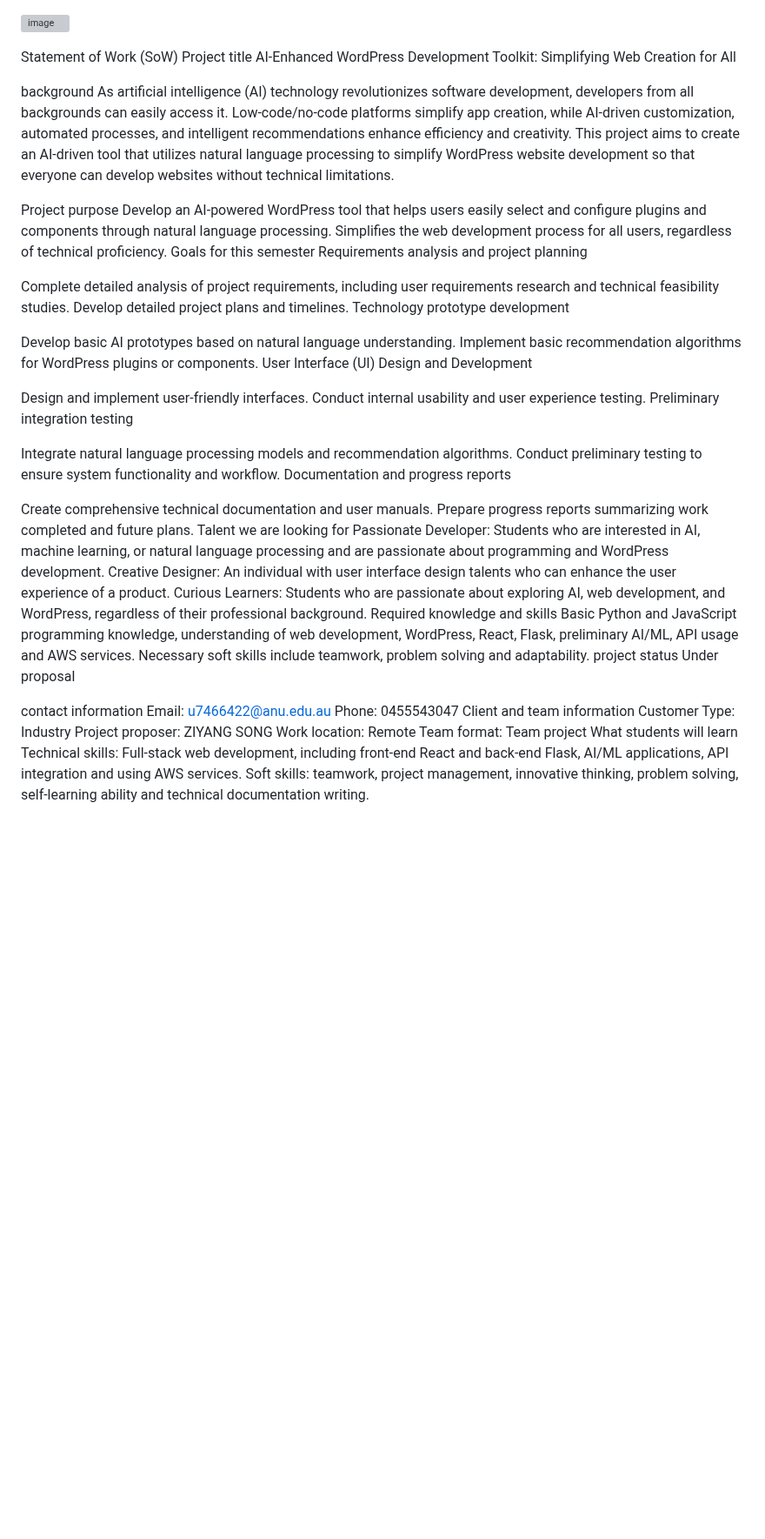
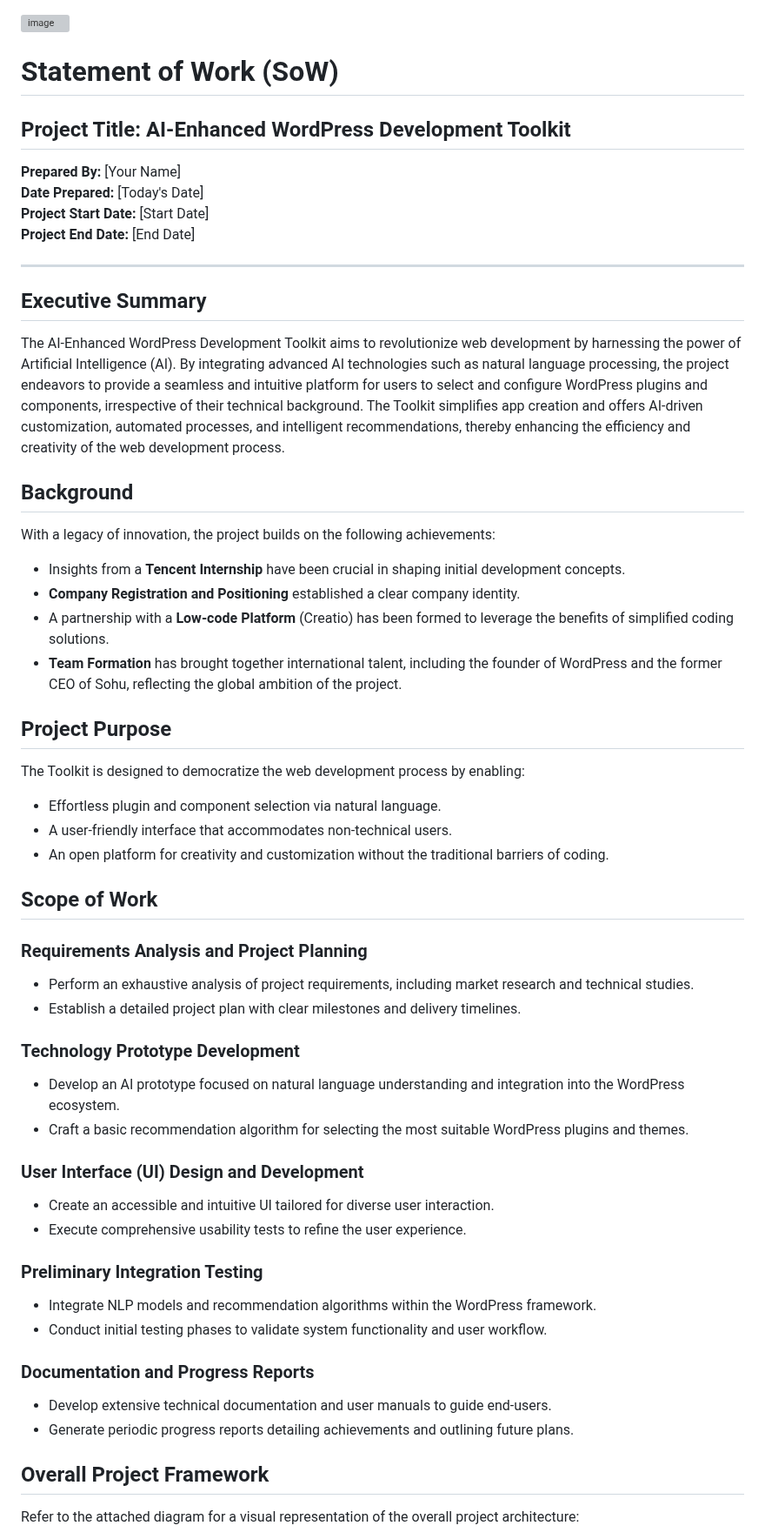
Before and after one commit to ZIYANGSONG2003/AI-Enhanced-WordPress-Development-Toolkit, a Markdown page: Project Manager/Statement of work (SOW).md, the part around one of its changes. Shown at 87% size. Rendered like a GitHub page; blank space fills up the shorter version; grey boxes are pictures that could not be loaded.

Commit message:
update SOW

```diff
--- a/Project Manager/Statement of work (SOW).md
+++ b/Project Manager/Statement of work (SOW).md
@@ -1,54 +1,66 @@
 
 ![image](https://github.com/ZIYANGSONG2003/AI-Enhanced-WordPress-Development-Toolkit/assets/110000045/fc579cbe-2a80-4c3e-a5ae-58a74b513784)
 
-Statement of Work (SoW)
-Project title
-AI-Enhanced WordPress Development Toolkit: Simplifying Web Creation for All
+# Statement of Work (SoW)
 
-background
-As artificial intelligence (AI) technology revolutionizes software development, developers from all backgrounds can easily access it. Low-code/no-code platforms simplify app creation, while AI-driven customization, automated processes, and intelligent recommendations enhance efficiency and creativity. This project aims to create an AI-driven tool that utilizes natural language processing to simplify WordPress website development so that everyone can develop websites without technical limitations.
+## Project Title: AI-Enhanced WordPress Development Toolkit
 
-Project purpose
-Develop an AI-powered WordPress tool that helps users easily select and configure plugins and components through natural language processing.
-Simplifies the web development process for all users, regardless of technical proficiency.
-Goals for this semester
-Requirements analysis and project planning
+**Prepared By:** [Your Name]
+**Date Prepared:** [Today's Date]
+**Project Start Date:** [Start Date]
+**Project End Date:** [End Date]
 
-Complete detailed analysis of project requirements, including user requirements research and technical feasibility studies.
-Develop detailed project plans and timelines.
-Technology prototype development
+---
 
-Develop basic AI prototypes based on natural language understanding.
-Implement basic recommendation algorithms for WordPress plugins or components.
-User Interface (UI) Design and Development
+## Executive Summary
 
-Design and implement user-friendly interfaces.
-Conduct internal usability and user experience testing.
-Preliminary integration testing
+The AI-Enhanced WordPress Development Toolkit aims to revolutionize web development by harnessing the power of Artificial Intelligence (AI). By integrating advanced AI technologies such as natural language processing, the project endeavors to provide a seamless and intuitive platform for users to select and configure WordPress plugins and components, irrespective of their technical background. The Toolkit simplifies app creation and offers AI-driven customization, automated processes, and intelligent recommendations, thereby enhancing the efficiency and creativity of the web development process.
 
-Integrate natural language processing models and recommendation algorithms.
-Conduct preliminary testing to ensure system functionality and workflow.
-Documentation and progress reports
+## Background
 
-Create comprehensive technical documentation and user manuals.
-Prepare progress reports summarizing work completed and future plans.
-Talent we are looking for
-Passionate Developer: Students who are interested in AI, machine learning, or natural language processing and are passionate about programming and WordPress development.
-Creative Designer: An individual with user interface design talents who can enhance the user experience of a product.
-Curious Learners: Students who are passionate about exploring AI, web development, and WordPress, regardless of their professional background.
-Required knowledge and skills
-Basic Python and JavaScript programming knowledge, understanding of web development, WordPress, React, Flask, preliminary AI/ML, API usage and AWS services. Necessary soft skills include teamwork, problem solving and adaptability.
-project status
-Under proposal
+With a legacy of innovation, the project builds on the following achievements:
 
-contact information
-Email: u7466422@anu.edu.au
-Phone: 0455543047
-Client and team information
-Customer Type: Industry
-Project proposer: ZIYANG SONG
-Work location: Remote
-Team format: Team project
-What students will learn
-Technical skills: Full-stack web development, including front-end React and back-end Flask, AI/ML applications, API integration and using AWS services.
-Soft skills: teamwork, project management, innovative thinking, problem solving, self-learning ability and technical documentation writing.
+- Insights from a **Tencent Internship** have been crucial in shaping initial development concepts.
+- **Company Registration and Positioning** established a clear company identity.
+- A partnership with a **Low-code Platform** (Creatio) has been formed to leverage the benefits of simplified coding solutions.
+- **Team Formation** has brought together international talent, including the founder of WordPress and the former CEO of Sohu, reflecting the global ambition of the project.
+
+## Project Purpose
+
+The Toolkit is designed to democratize the web development process by enabling:
+
+- Effortless plugin and component selection via natural language.
+- A user-friendly interface that accommodates non-technical users.
+- An open platform for creativity and customization without the traditional barriers of coding.
+
+## Scope of Work
+
+### Requirements Analysis and Project Planning
+
+- Perform an exhaustive analysis of project requirements, including market research and technical studies.
+- Establish a detailed project plan with clear milestones and delivery timelines.
+
+### Technology Prototype Development
+
+- Develop an AI prototype focused on natural language understanding and integration into the WordPress ecosystem.
+- Craft a basic recommendation algorithm for selecting the most suitable WordPress plugins and themes.
+
+### User Interface (UI) Design and Development
+
+- Create an accessible and intuitive UI tailored for diverse user interaction.
+- Execute comprehensive usability tests to refine the user experience.
+
+### Preliminary Integration Testing
+
+- Integrate NLP models and recommendation algorithms within the WordPress framework.
+- Conduct initial testing phases to validate system functionality and user workflow.
+
+### Documentation and Progress Reports
+
+- Develop extensive technical documentation and user manuals to guide end-users.
+- Generate periodic progress reports detailing achievements and outlining future plans.
+
+## Overall Project Framework
+
+Refer to the attached diagram for a visual representation of the overall project architecture:
+
```
Also changed, not shown: other parts of Project Manager/Statement of work (SOW).md (+18 -0 lines).
